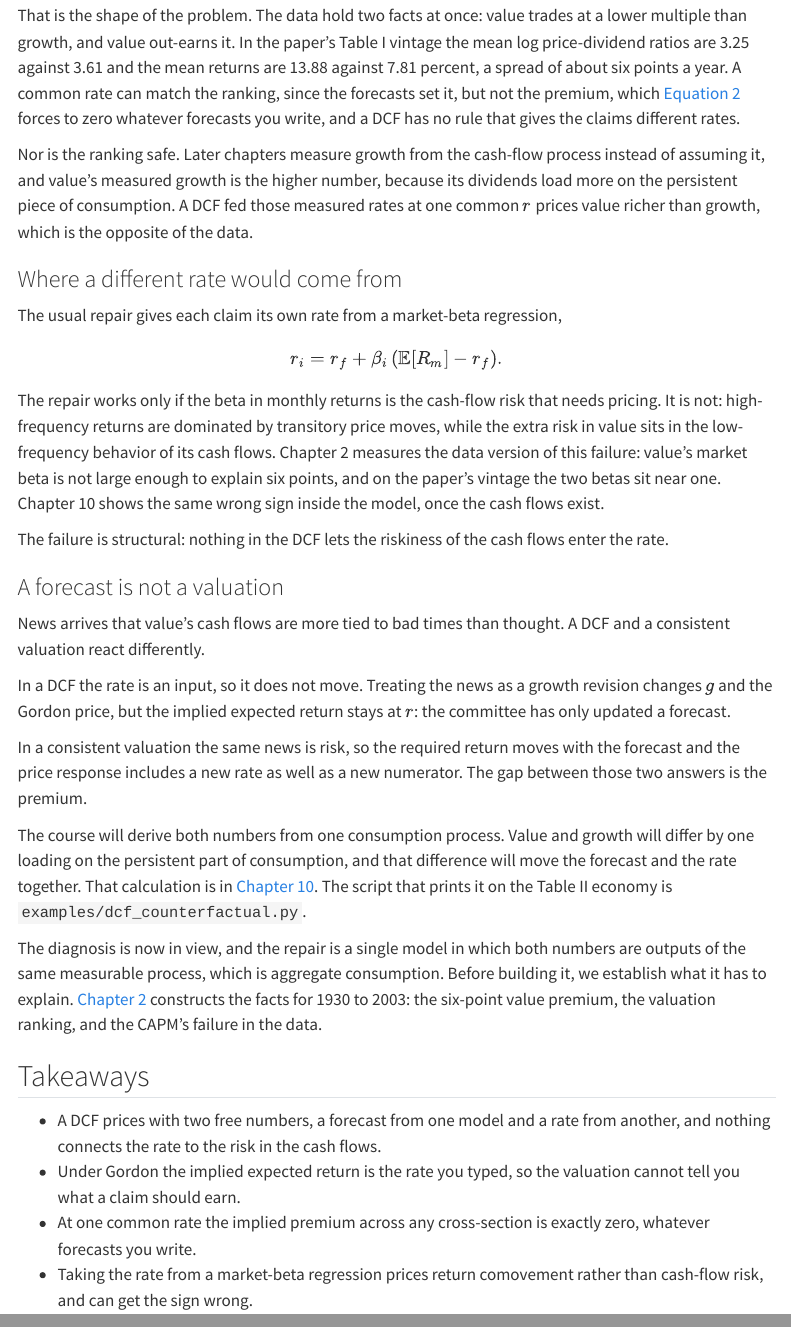
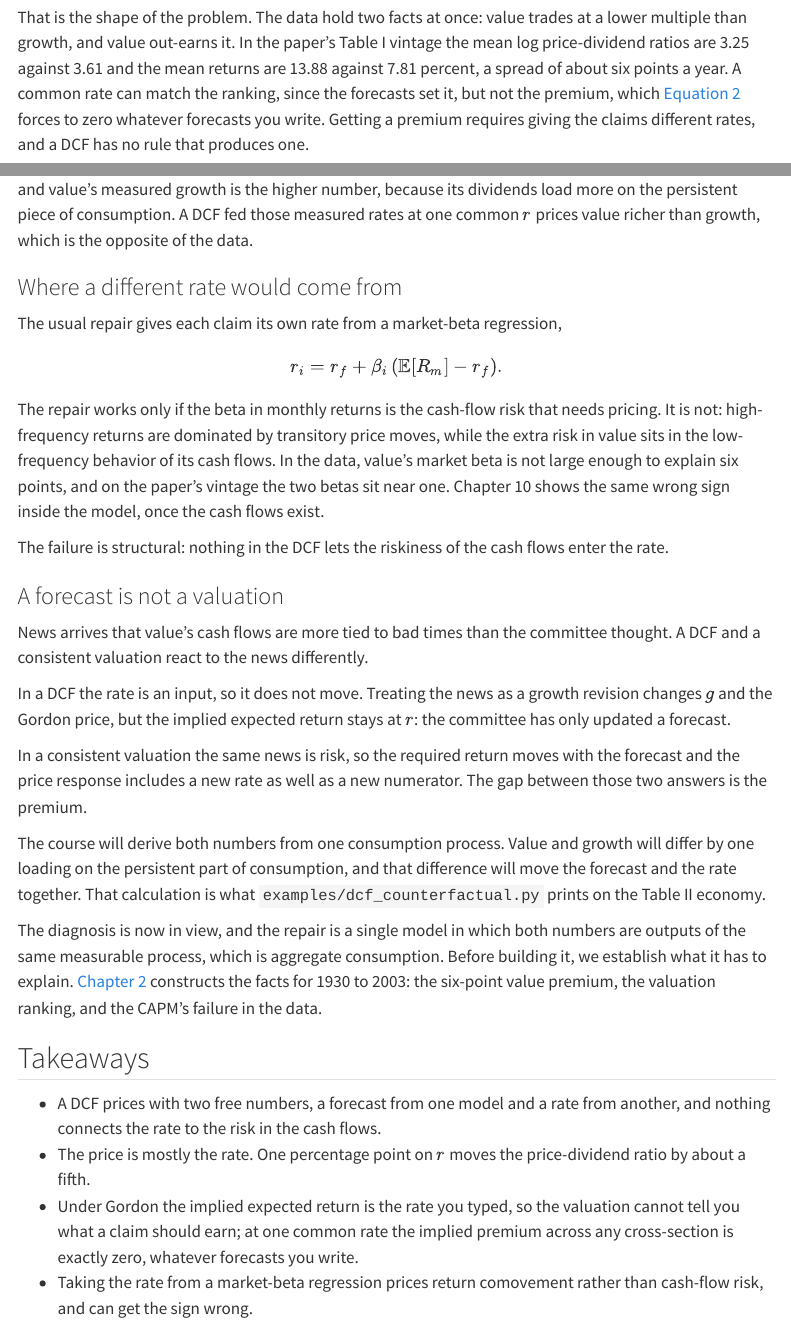
Before and after one commit to tlorans/kiku-value-premium-replication, a Quarto document (site/chapters/01-two-free-numbers.qmd): the page in a window 1100 px wide, from 2770 px down before the commit and from 2790 px down after it, so that both start at the same text, and a second part further down, joined at a grey line. Rendered offline with R 4.5, knitr and Pandoc in place of Quarto, with nearby package versions; some code elsewhere in the file could not run offline; menus at the side of the page are left out; long lines of code are wrapped.

Commit message:
site: fix chapter 1 template per review round 1
Review round 1 approved the execution but found four shape defects in
the template every later chapter copies. Controller rulings applied:

- Prose cap raised from 1,300 to 1,350 words (tests/test_site.py); the
  300-word tail sub-budget now covers only Takeaways and Check yourself,
  leaving the firewall sentence and source line outside it.
- Forward references in the body cut from four to two: the market-beta
  paragraph no longer names Chapter 2 (redundant with the closing
  handoff), and the dcf_counterfactual.py sentence drops its Chapter 10
  link and names the script directly. Only the Chapter 2 handoff and one
  Chapter 10 pointer remain.
- Takeaways gain a bullet for the price-sensitivity result, which owns
  the four-rate table and the whole plotnine figure and previously had
  neither a bullet nor coverage; the two Gordon-identity bullets merge
  into one, since both follow from the same equation.

Also restored readable sentence structure in three places the review
flagged as over-compressed, restored two qualifications ("and how high",
"than the committee thought") that carried real content, indented the
Check yourself answer cell so Pandoc keeps it inside its list item, and
removed the how-to-read.qmd issue-reporting invitation's second copy.

No equation, cell, or printed number is removed.

```diff
--- a/site/chapters/01-two-free-numbers.qmd
+++ b/site/chapters/01-two-free-numbers.qmd
@@ -105,7 +105,7 @@ for g_i, label in ((0.06, "grows at 6 percent"),
 
 The prices differ by a factor of four, and every implied expected return is 8.00 percent. A claim that never grows is expected to earn what a claim growing at 6 percent earns. The ranking is whatever the forecasts said, and the implied premium between any two claims is exactly zero.
 
-That is the shape of the problem. The data hold two facts at once: value trades at a lower multiple than growth, and value out-earns it. In the paper's Table I vintage the mean log price-dividend ratios are 3.25 against 3.61 and the mean returns are 13.88 against 7.81 percent, a spread of about six points a year. A common rate can match the ranking, since the forecasts set it, but not the premium, which @eq-identity forces to zero whatever forecasts you write, and a DCF has no rule that gives the claims different rates.
+That is the shape of the problem. The data hold two facts at once: value trades at a lower multiple than growth, and value out-earns it. In the paper's Table I vintage the mean log price-dividend ratios are 3.25 against 3.61 and the mean returns are 13.88 against 7.81 percent, a spread of about six points a year. A common rate can match the ranking, since the forecasts set it, but not the premium, which @eq-identity forces to zero whatever forecasts you write. Getting a premium requires giving the claims different rates, and a DCF has no rule that produces one.
 
 Nor is the ranking safe. Later chapters measure growth from the cash-flow process instead of assuming it, and value's measured growth is the higher number, because its dividends load more on the persistent piece of consumption. A DCF fed those measured rates at one common $r$ prices value richer than growth, which is the opposite of the data.
 
@@ -117,19 +117,19 @@ $$
 r_i = r_f + \beta_i\,(\mathbb{E}[R_m] - r_f).
 $$
 
-The repair works only if the beta in monthly returns is the cash-flow risk that needs pricing. It is not: high-frequency returns are dominated by transitory price moves, while the extra risk in value sits in the low-frequency behavior of its cash flows. Chapter 2 measures the data version of this failure: value's market beta is not large enough to explain six points, and on the paper's vintage the two betas sit near one. Chapter 10 shows the same wrong sign inside the model, once the cash flows exist.
+The repair works only if the beta in monthly returns is the cash-flow risk that needs pricing. It is not: high-frequency returns are dominated by transitory price moves, while the extra risk in value sits in the low-frequency behavior of its cash flows. In the data, value's market beta is not large enough to explain six points, and on the paper's vintage the two betas sit near one. Chapter 10 shows the same wrong sign inside the model, once the cash flows exist.
 
 The failure is structural: nothing in the DCF lets the riskiness of the cash flows enter the rate.
 
 ### A forecast is not a valuation
 
-News arrives that value's cash flows are more tied to bad times than thought. A DCF and a consistent valuation react differently.
+News arrives that value's cash flows are more tied to bad times than the committee thought. A DCF and a consistent valuation react to the news differently.
 
 In a DCF the rate is an input, so it does not move. Treating the news as a growth revision changes $g$ and the Gordon price, but the implied expected return stays at $r$: the committee has only updated a forecast.
 
 In a consistent valuation the same news is risk, so the required return moves with the forecast and the price response includes a new rate as well as a new numerator. The gap between those two answers is the premium.
 
-The course will derive both numbers from one consumption process. Value and growth will differ by one loading on the persistent part of consumption, and that difference will move the forecast and the rate together. That calculation is in [Chapter 10](10-value-premium-resolved.qmd). The script that prints it on the Table II economy is `examples/dcf_counterfactual.py`.
+The course will derive both numbers from one consumption process. Value and growth will differ by one loading on the persistent part of consumption, and that difference will move the forecast and the rate together. That calculation is what `examples/dcf_counterfactual.py` prints on the Table II economy.
 
 The diagnosis is now in view, and the repair is a single model in which both numbers are outputs of the same measurable process, which is aggregate consumption. Before building it, we establish what it has to explain. [Chapter 2](02-value-premium-in-the-data.qmd) constructs the facts for 1930 to 2003: the six-point value premium, the valuation ranking, and the CAPM's failure in the data.
 
@@ -137,10 +137,12 @@ The diagnosis is now in view, and the repair is a single model in which both num
 
 - A DCF prices with two free numbers, a forecast from one model and a rate
   from another, and nothing connects the rate to the risk in the cash flows.
+- The price is mostly the rate. One percentage point on $r$ moves the
+  price-dividend ratio by about a fifth.
 - Under Gordon the implied expected return is the rate you typed, so the
-  valuation cannot tell you what a claim should earn.
-- At one common rate the implied premium across any cross-section is exactly
-  zero, whatever forecasts you write.
+  valuation cannot tell you what a claim should earn; at one common rate
+  the implied premium across any cross-section is exactly zero, whatever
+  forecasts you write.
 - Taking the rate from a market-beta regression prices return comovement
   rather than cash-flow risk, and can get the sign wrong.
 
```
Also changed, not shown: site/how-to-read.qmd (+1 -1 lines), site/chapters/01-two-free-numbers.qmd (16 more changed lines), 1 other file.
